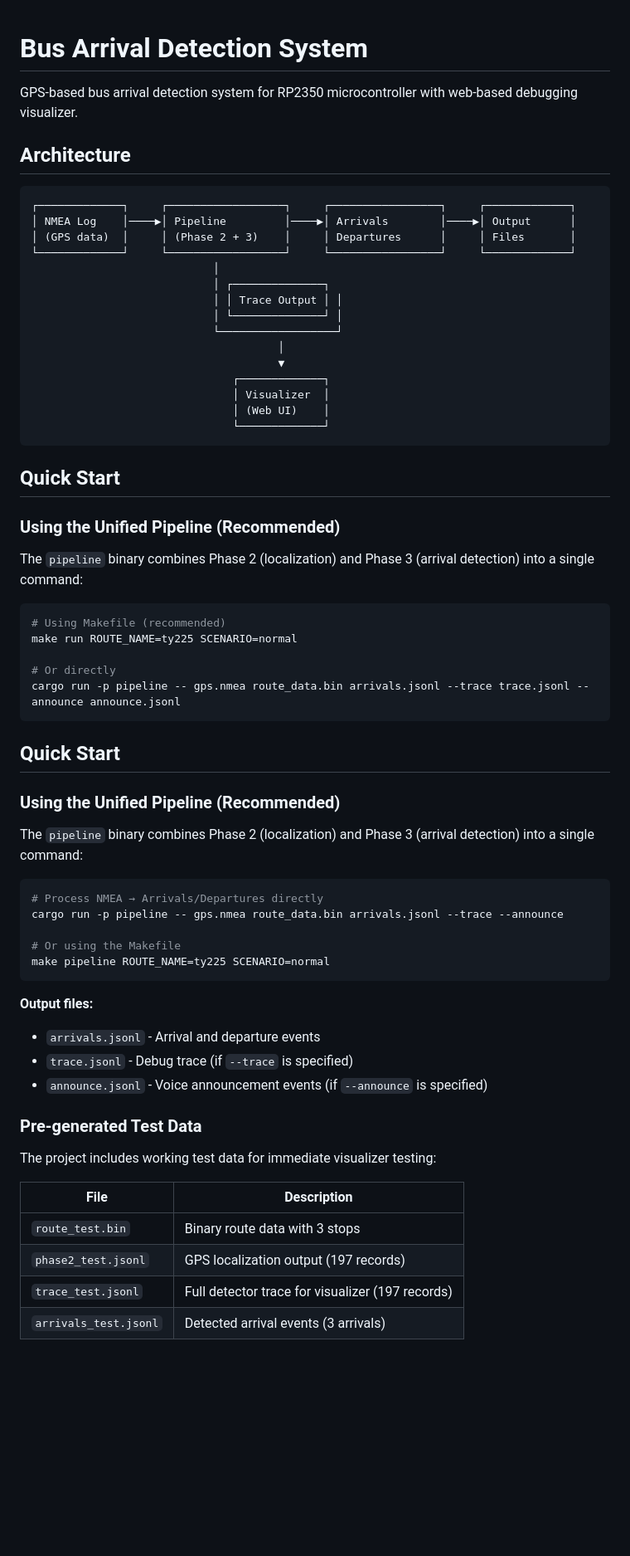
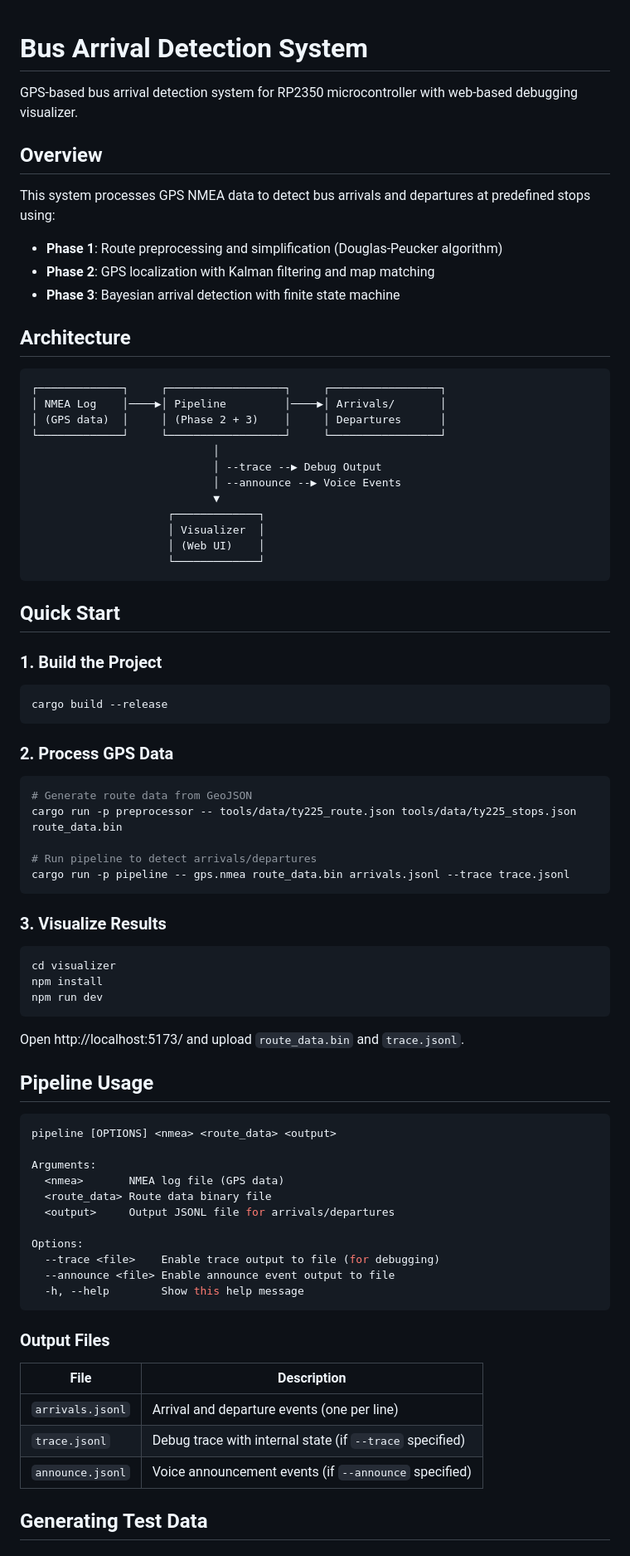
Before and after one commit to herryhou/bus_arrival, a Markdown page: README.md, the part around one of its changes. Shown at 83% size. Rendered like a GitHub page; blank space fills up the shorter version.

````diff
--- a/README.md
+++ b/README.md
@@ -2,68 +2,81 @@
 
 GPS-based bus arrival detection system for RP2350 microcontroller with web-based debugging visualizer.
 
+## Overview
+
+This system processes GPS NMEA data to detect bus arrivals and departures at predefined stops using:
+- **Phase 1**: Route preprocessing and simplification (Douglas-Peucker algorithm)
+- **Phase 2**: GPS localization with Kalman filtering and map matching
+- **Phase 3**: Bayesian arrival detection with finite state machine
+
 ## Architecture
 
 ```
-┌─────────────┐     ┌──────────────────┐     ┌─────────────────┐     ┌─────────────┐
-│ NMEA Log    │────▶│ Pipeline         │────▶│ Arrivals        │────▶│ Output      │
-│ (GPS data)  │     │ (Phase 2 + 3)    │     │ Departures      │     │ Files       │
-└─────────────┘     └──────────────────┘     └─────────────────┘     └─────────────┘
+┌─────────────┐     ┌──────────────────┐     ┌─────────────────┐
+│ NMEA Log    │────▶│ Pipeline         │────▶│ Arrivals/       │
+│ (GPS data)  │     │ (Phase 2 + 3)    │     │ Departures      │
+└─────────────┘     └──────────────────┘     └─────────────────┘
                             │
-                            │ ┌──────────────┐
-                            │ │ Trace Output │ │
-                            │ └──────────────┘ │
-                            └──────────────────┘
-                                      │
-                                      ▼
-                               ┌─────────────┐
-                               │ Visualizer  │
-                               │ (Web UI)    │
-                               └─────────────┘
+                            │ --trace --▶ Debug Output
+                            │ --announce --▶ Voice Events
+                            ▼
+                     ┌─────────────┐
+                     │ Visualizer  │
+                     │ (Web UI)    │
+                     └─────────────┘
 ```
 
 ## Quick Start
 
-### Using the Unified Pipeline (Recommended)
-
-The `pipeline` binary combines Phase 2 (localization) and Phase 3 (arrival detection) into a single command:
+### 1. Build the Project
 
 ```bash
-# Using Makefile (recommended)
-make run ROUTE_NAME=ty225 SCENARIO=normal
-
-# Or directly
-cargo run -p pipeline -- gps.nmea route_data.bin arrivals.jsonl --trace trace.jsonl --announce announce.jsonl
+cargo build --release
 ```
 
-## Quick Start
-
-### Using the Unified Pipeline (Recommended)
-
-The `pipeline` binary combines Phase 2 (localization) and Phase 3 (arrival detection) into a single command:
+### 2. Process GPS Data
 
 ```bash
-# Process NMEA → Arrivals/Departures directly
-cargo run -p pipeline -- gps.nmea route_data.bin arrivals.jsonl --trace --announce
+# Generate route data from GeoJSON
+cargo run -p preprocessor -- tools/data/ty225_route.json tools/data/ty225_stops.json route_data.bin
 
-# Or using the Makefile
-make pipeline ROUTE_NAME=ty225 SCENARIO=normal
+# Run pipeline to detect arrivals/departures
+cargo run -p pipeline -- gps.nmea route_data.bin arrivals.jsonl --trace trace.jsonl
 ```
 
-**Output files:**
-- `arrivals.jsonl` - Arrival and departure events
-- `trace.jsonl` - Debug trace (if `--trace` is specified)
-- `announce.jsonl` - Voice announcement events (if `--announce` is specified)
+### 3. Visualize Results
 
-### Pre-generated Test Data
+```bash
+cd visualizer
+npm install
+npm run dev
+```
 
-The project includes working test data for immediate visualizer testing:
+Open http://localhost:5173/ and upload `route_data.bin` and `trace.jsonl`.
+
+## Pipeline Usage
+
+```bash
+pipeline [OPTIONS] <nmea> <route_data> <output>
+
+Arguments:
+  <nmea>       NMEA log file (GPS data)
+  <route_data> Route data binary file
+  <output>     Output JSONL file for arrivals/departures
+
+Options:
+  --trace <file>    Enable trace output to file (for debugging)
+  --announce <file> Enable announce event output to file
+  -h, --help        Show this help message
+```
+
+### Output Files
 
 | File | Description |
 |------|-------------|
-| `route_test.bin` | Binary route data with 3 stops |
-| `phase2_test.jsonl` | GPS localization output (197 records) |
-| `trace_test.jsonl` | Full detector trace for visualizer (197 records) |
-| `arrivals_test.jsonl` | Detected arrival events (3 arrivals) |
+| `arrivals.jsonl` | Arrival and departure events (one per line) |
+| `trace.jsonl` | Debug trace with internal state (if `--trace` specified) |
+| `announce.jsonl` | Voice announcement events (if `--announce` specified) |
 
+## Generating Test Data
 
````
Also changed, not shown: other parts of README.md (+99 -148 lines).
